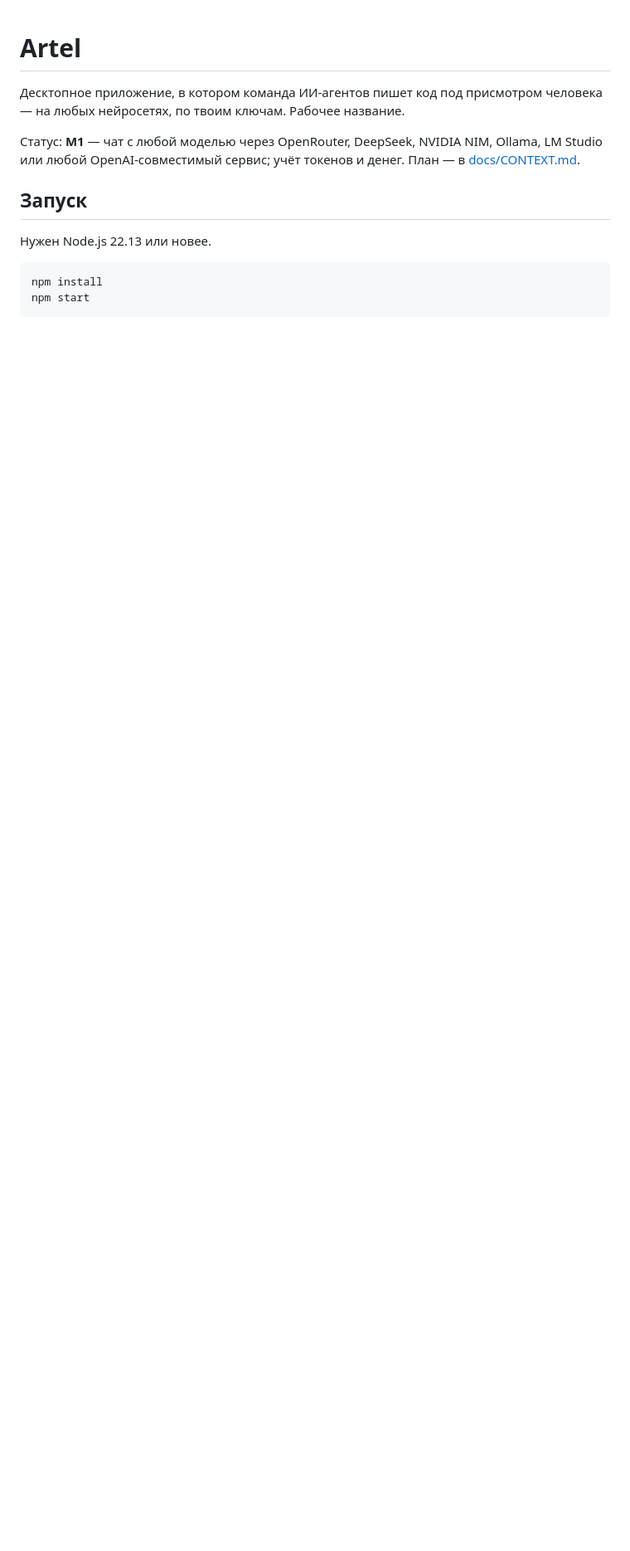
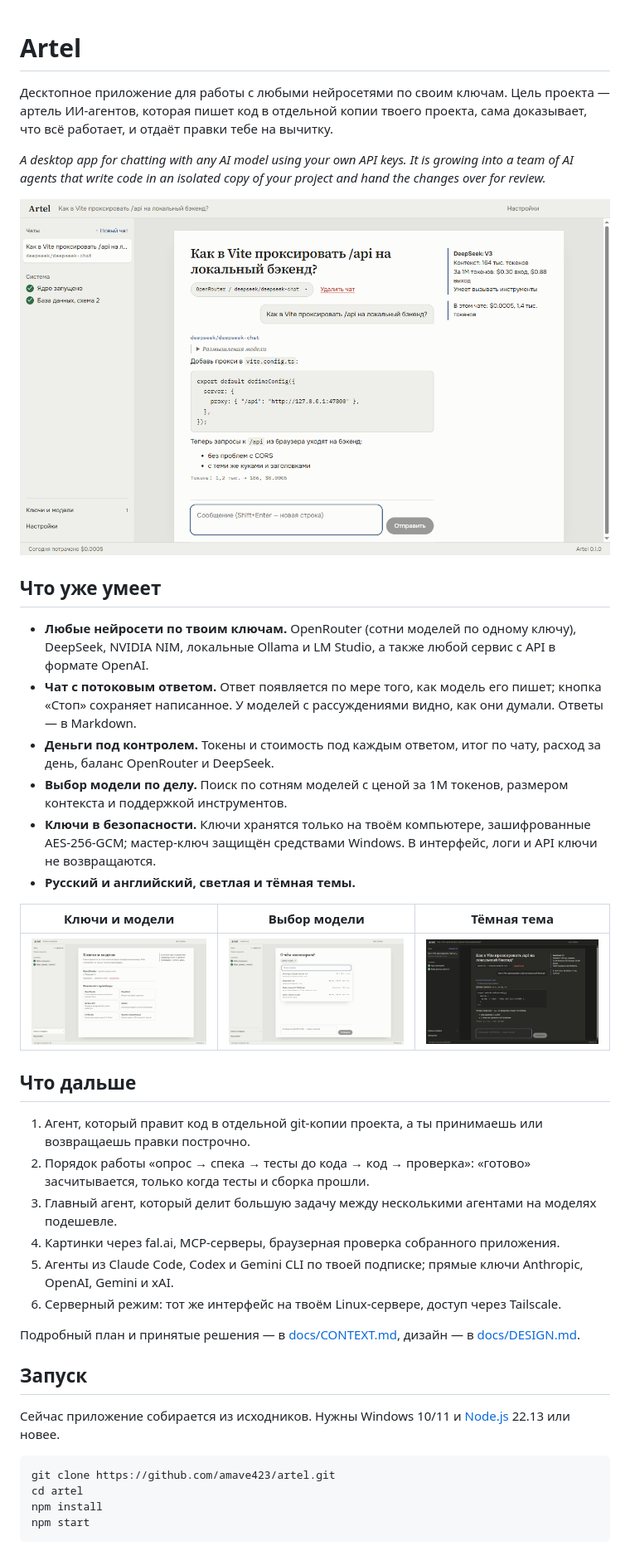
Before and after one commit to amave423/Drimvox, a Markdown page: README.md, the part around one of its changes. Shown at 83% size. GitHub-like rendering; pictures changed too: docs/screenshots/chat-dark.png (added), docs/screenshots/chat-light.png (added), docs/screenshots/keys.png (added); blank space fills up the shorter version.

Commit message:
Add MIT license and README with screenshots

````diff
--- a/README.md
+++ b/README.md
@@ -1,16 +1,50 @@
 # Artel
 
-Десктопное приложение, в котором команда ИИ-агентов пишет код под присмотром человека —
-на любых нейросетях, по твоим ключам. Рабочее название.
+Десктопное приложение для работы с любыми нейросетями по своим ключам. Цель проекта — артель
+ИИ-агентов, которая пишет код в отдельной копии твоего проекта, сама доказывает, что всё работает,
+и отдаёт правки тебе на вычитку.
 
-Статус: **M1** — чат с любой моделью через OpenRouter, DeepSeek, NVIDIA NIM, Ollama, LM Studio
-или любой OpenAI-совместимый сервис; учёт токенов и денег. План — в [docs/CONTEXT.md](docs/CONTEXT.md).
+*A desktop app for chatting with any AI model using your own API keys. It is growing into a team of
+AI agents that write code in an isolated copy of your project and hand the changes over for review.*
+
+![Чат с моделью DeepSeek через OpenRouter](docs/screenshots/chat-light.png)
+
+## Что уже умеет
+
+- **Любые нейросети по твоим ключам.** OpenRouter (сотни моделей по одному ключу), DeepSeek,
+  NVIDIA NIM, локальные Ollama и LM Studio, а также любой сервис с API в формате OpenAI.
+- **Чат с потоковым ответом.** Ответ появляется по мере того, как модель его пишет; кнопка «Стоп»
+  сохраняет написанное. У моделей с рассуждениями видно, как они думали. Ответы — в Markdown.
+- **Деньги под контролем.** Токены и стоимость под каждым ответом, итог по чату, расход за день,
+  баланс OpenRouter и DeepSeek.
+- **Выбор модели по делу.** Поиск по сотням моделей с ценой за 1M токенов, размером контекста
+  и поддержкой инструментов.
+- **Ключи в безопасности.** Ключи хранятся только на твоём компьютере, зашифрованные AES-256-GCM;
+  мастер-ключ защищён средствами Windows. В интерфейс, логи и API ключи не возвращаются.
+- **Русский и английский, светлая и тёмная темы.**
+
+| Ключи и модели | Выбор модели | Тёмная тема |
+|---|---|---|
+| ![](docs/screenshots/keys.png) | ![](docs/screenshots/models.png) | ![](docs/screenshots/chat-dark.png) |
+
+## Что дальше
+
+1. Агент, который правит код в отдельной git-копии проекта, а ты принимаешь или возвращаешь правки построчно.
+2. Порядок работы «опрос → спека → тесты до кода → код → проверка»: «готово» засчитывается, только когда тесты и сборка прошли.
+3. Главный агент, который делит большую задачу между несколькими агентами на моделях подешевле.
+4. Картинки через fal.ai, MCP-серверы, браузерная проверка собранного приложения.
+5. Агенты из Claude Code, Codex и Gemini CLI по твоей подписке; прямые ключи Anthropic, OpenAI, Gemini и xAI.
+6. Серверный режим: тот же интерфейс на твоём Linux-сервере, доступ через Tailscale.
+
+Подробный план и принятые решения — в [docs/CONTEXT.md](docs/CONTEXT.md), дизайн — в [docs/DESIGN.md](docs/DESIGN.md).
 
 ## Запуск
 
-Нужен Node.js 22.13 или новее.
+Сейчас приложение собирается из исходников. Нужны Windows 10/11 и [Node.js](https://nodejs.org) 22.13 или новее.
 
 ```bash
+git clone https://github.com/amave423/artel.git
+cd artel
 npm install
 npm start
 ```
````
Also changed, not shown: other parts of README.md (+10 -7 lines), AGENTS.md (+1 -1 lines), 1 other file.
